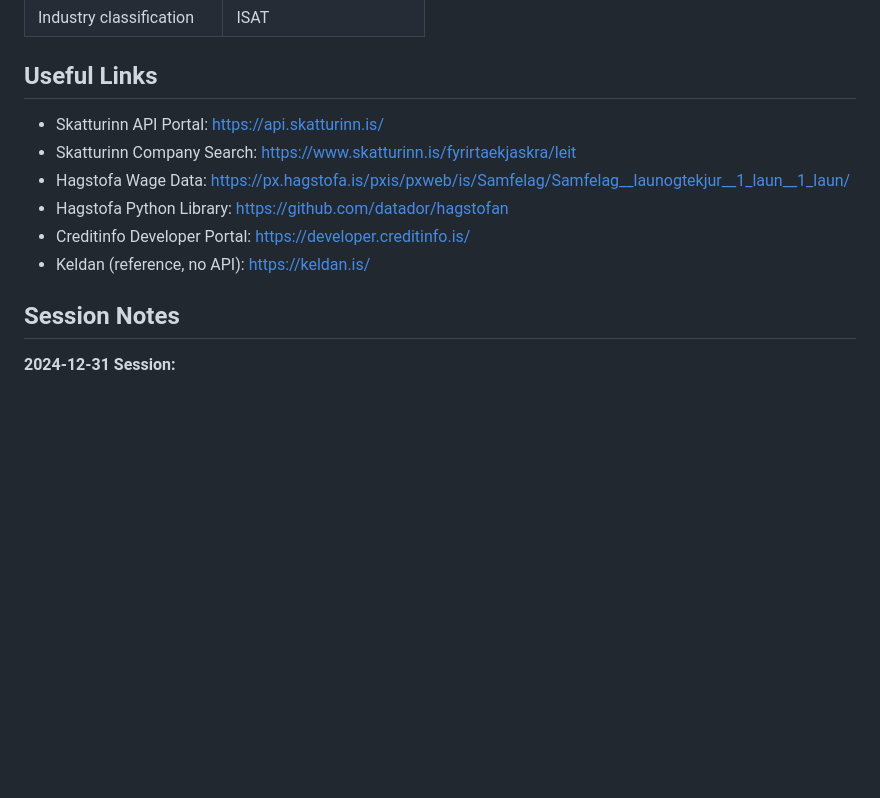
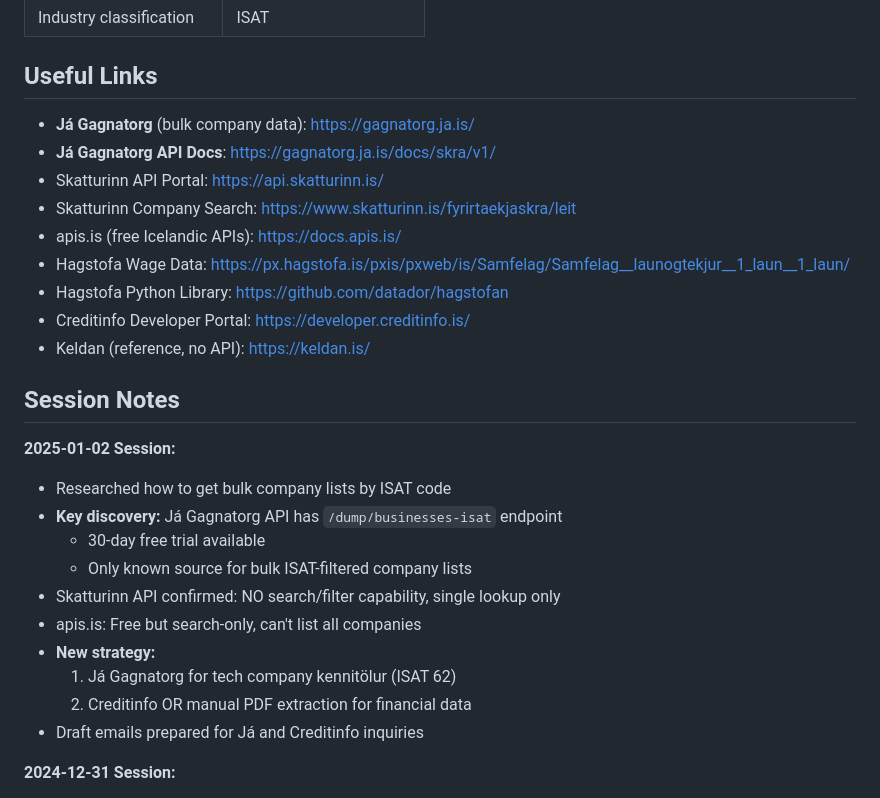
Before and after one commit to Interkz/launatrausti, a Markdown page: CLAUDE.md, the part around one of its changes. Drawn GitHub-style; blank space fills up the shorter version.

```diff
--- a/CLAUDE.md
+++ b/CLAUDE.md
@@ -202,14 +224,29 @@ The Skatturinn API only provides company metadata. To get actual wage data:
 
 ## Useful Links
 
+- **Já Gagnatorg** (bulk company data): https://gagnatorg.ja.is/
+- **Já Gagnatorg API Docs**: https://gagnatorg.ja.is/docs/skra/v1/
 - Skatturinn API Portal: https://api.skatturinn.is/
 - Skatturinn Company Search: https://www.skatturinn.is/fyrirtaekjaskra/leit
+- apis.is (free Icelandic APIs): https://docs.apis.is/
 - Hagstofa Wage Data: https://px.hagstofa.is/pxis/pxweb/is/Samfelag/Samfelag__launogtekjur__1_laun__1_laun/
 - Hagstofa Python Library: https://github.com/datador/hagstofan
 - Creditinfo Developer Portal: https://developer.creditinfo.is/
 - Keldan (reference, no API): https://keldan.is/
 
 ## Session Notes
+
+**2025-01-02 Session:**
+- Researched how to get bulk company lists by ISAT code
+- **Key discovery:** Já Gagnatorg API has `/dump/businesses-isat` endpoint
+  - 30-day free trial available
+  - Only known source for bulk ISAT-filtered company lists
+- Skatturinn API confirmed: NO search/filter capability, single lookup only
+- apis.is: Free but search-only, can't list all companies
+- **New strategy:**
+  1. Já Gagnatorg for tech company kennitölur (ISAT 62)
+  2. Creditinfo OR manual PDF extraction for financial data
+- Draft emails prepared for Já and Creditinfo inquiries
 
 **2024-12-31 Session:**
 - Built complete MVP from scratch
```
Also changed, not shown: other parts of CLAUDE.md (+35 -13 lines).
